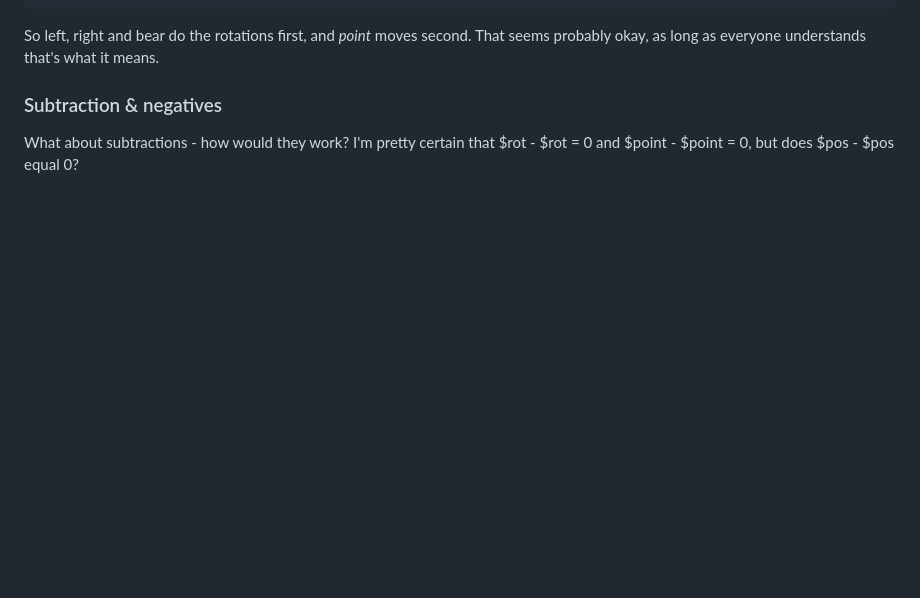
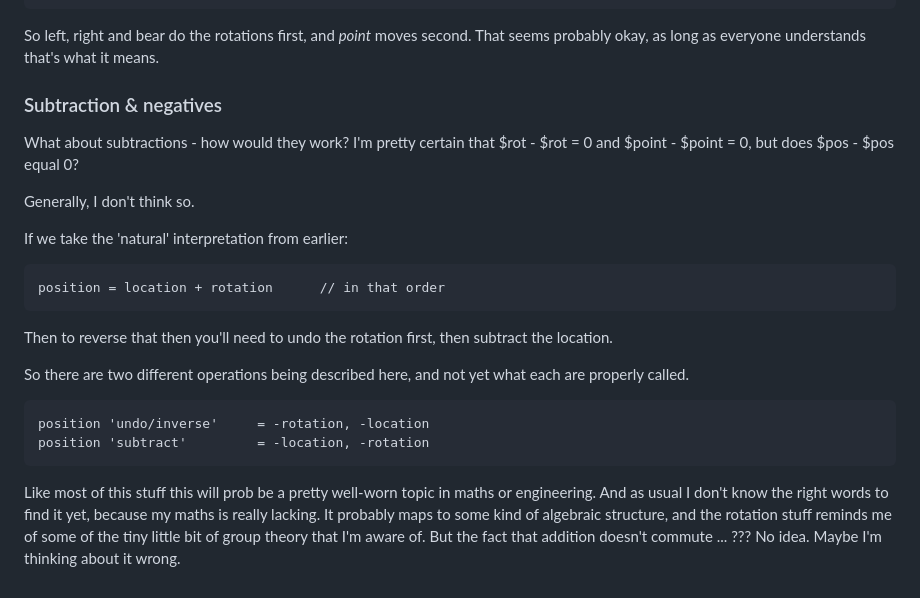
Before and after one commit to ldpercy/turtle, a Markdown page: task/variables and maths.md, the part around the change. Rendered like a GitHub page; blank space fills up the shorter version.

Commit message:
Subtraction and inverse are different

```diff
--- a/task/variables and maths.md
+++ b/task/variables and maths.md
@@ -299,3 +299,23 @@ That seems probably okay, as long as everyone understands that's what it means.
 ### Subtraction & negatives
 What about subtractions - how would they work?
 I'm pretty certain that $rot - $rot = 0 and $point - $point = 0, but does $pos - $pos equal 0?
+
+Generally, I don't think so.
+
+If we take the 'natural' interpretation from earlier:
+
+	position = location + rotation  	// in that order
+
+Then to reverse that then you'll need to undo the rotation first, then subtract the location.
+
+So there are two different operations being described here, and not yet what each are properly called.
+
+	position 'undo/inverse'		= -rotation, -location
+	position 'subtract' 		= -location, -rotation
+
+Like most of this stuff this will prob be a pretty well-worn topic in maths or engineering.
+And as usual I don't know the right words to find it yet, because my maths is really lacking.
+It probably maps to some kind of algebraic structure, and the rotation stuff reminds me of some of the tiny little bit of group theory that I'm aware of.
+But the fact that addition doesn't commute ... ???
+No idea.
+Maybe I'm thinking about it wrong.
```
